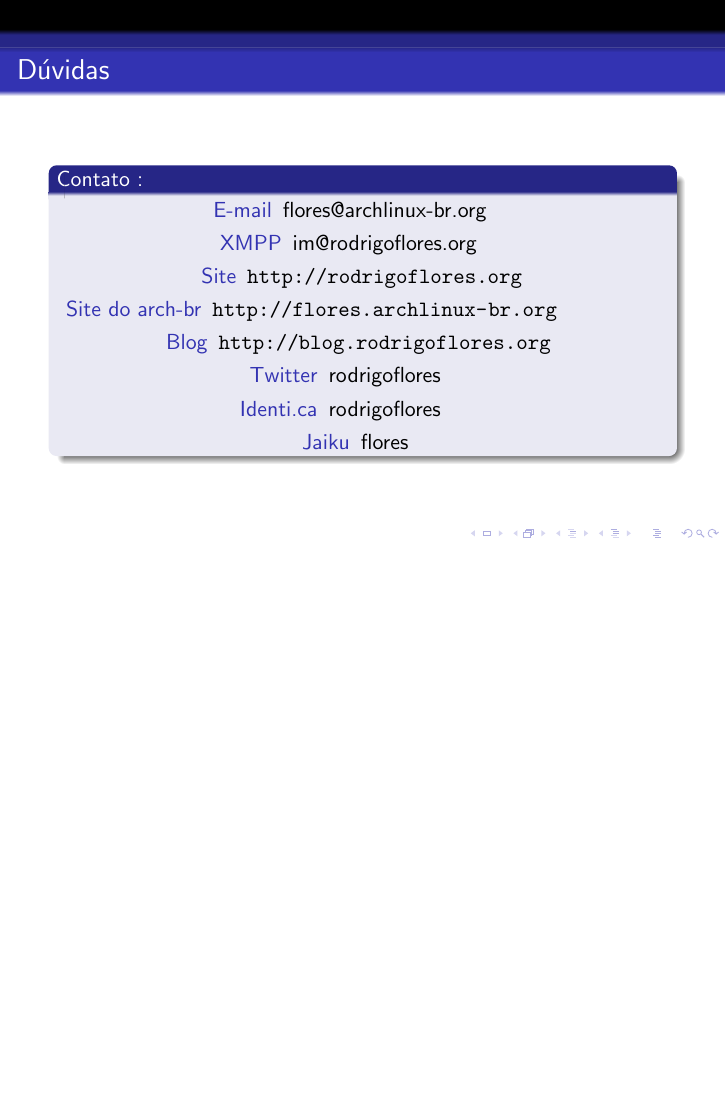
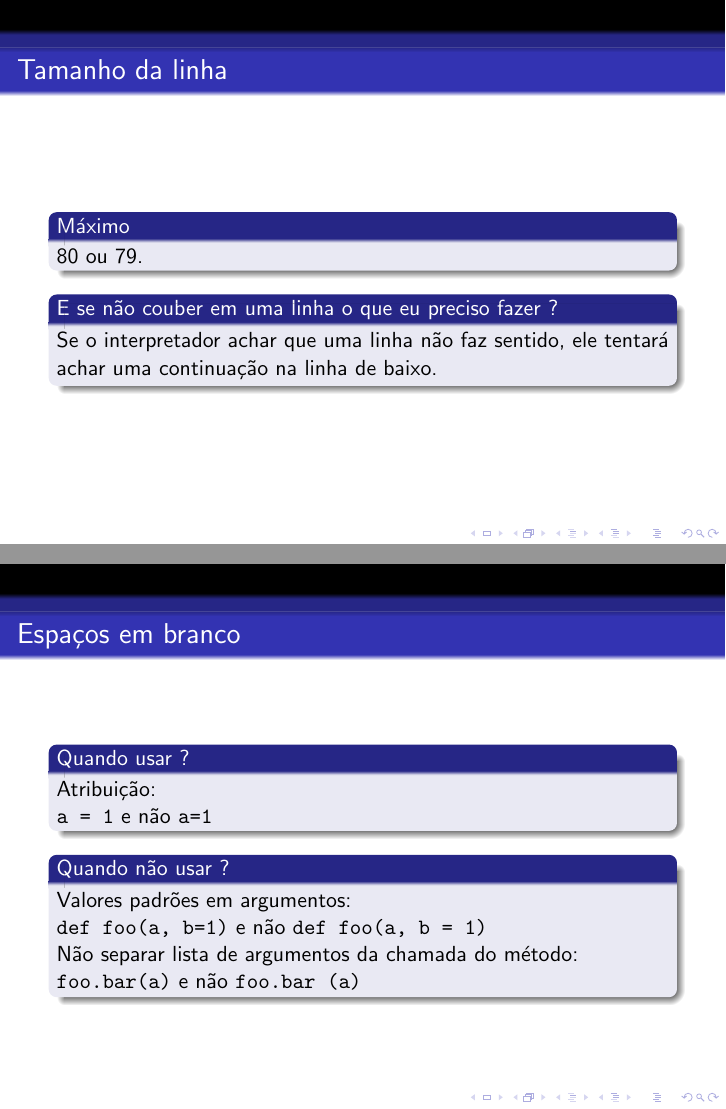
Before and after one commit to rodrigoflores/Ruby-Style-Guide-Presentation, LaTeX slides (apresentacao.tex): page 13 of 13 before the commit and pages 13 and 14 of 15 after it, the two joined at a grey line, the shorter picture padded with empty space. Compiled offline with pdfLaTeX.

Commit message:
Mais um pouco feito

```diff
--- a/apresentacao.tex
+++ b/apresentacao.tex
@@ -156,12 +156,36 @@ irb(main):006:0> bar
 
 % Tamanho da linha
 
+\begin{frame}[fragile]
+    \frametitle{Tamanho da linha}
+    \begin{block}{Máximo}
+        $80$ ou $79$.
+    \end{block}
+    \begin{block}{E se não couber em uma linha o que eu preciso fazer ?}
+        Se o interpretador achar que uma linha não faz sentido, ele tentará achar uma continuação na linha de baixo.
+    \end{block}
+\end{frame}
+
+
 % Recuo (aka i(n?)dentação)
 
 % Linhas em branco
 
 % Espaços em branco
 
+\begin{frame}[fragile]
+    \frametitle{Espaços em branco}
+    \begin{block}{Quando usar ?}
+        Atribuição:\\
+        \verb#a = 1# e não \verb#a=1#
+    \end{block}
+    \begin{block}{Quando não usar ?}
+        Valores padrões em argumentos:\\
+        \verb#def foo(a, b=1)# e não \verb#def foo(a, b = 1)#\\
+        Não separar lista de argumentos da chamada do método:\\
+        \verb#foo.bar(a)# e não \verb#foo.bar (a)#
+    \end{block}
+\end{frame}
 
 
 
```
